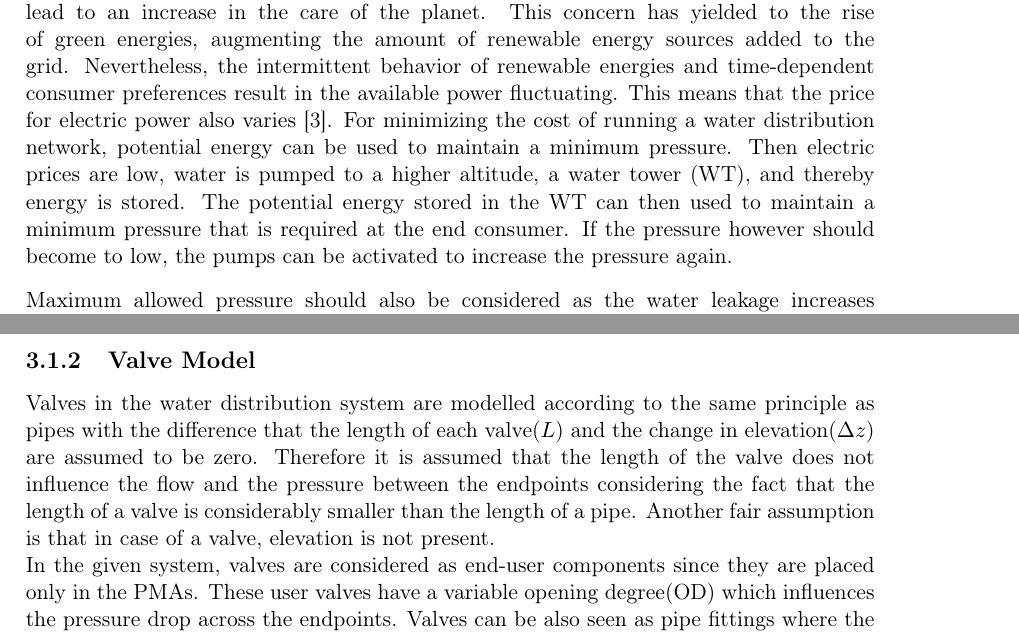
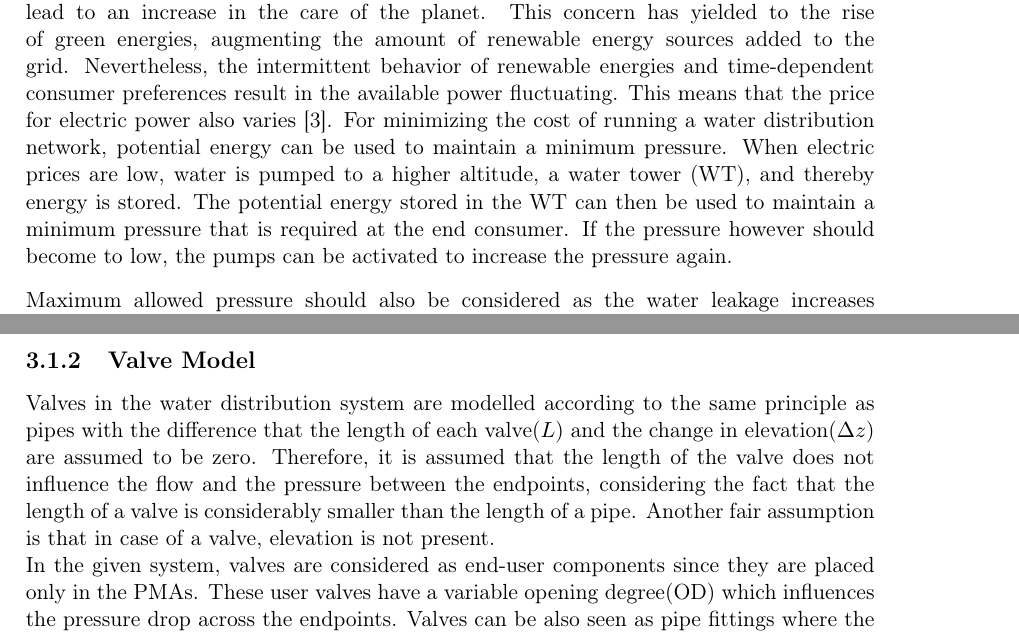
Before and after one commit to SBKrogh/WaterTank, a LaTeX thesis (Gr830.tex, which reads report/analysis/valve_model.tex, report/intro.tex): two parts of pages 7 and 19 of 41, joined at a grey line, cut so that both start at the same text. Compiled offline with pdfLaTeX.

Commit message:
Minor changes Intro-valve

```diff
--- a/report/analysis/valve_model.tex
+++ b/report/analysis/valve_model.tex
@@ -3,7 +3,7 @@
 
 %R2015-1-S1 type valve
 
-Valves in the water distribution system are modelled according to the same principle as pipes with the difference that the length of each valve($L$) and the change in elevation($\Delta z$) are assumed to be zero. Therefore it is assumed that the length of the valve does not influence the flow and the pressure between the endpoints considering the fact that the length of a valve is considerably smaller than the length of a pipe. Another fair assumption is that in case of a valve, elevation is not present. \\
+Valves in the water distribution system are modelled according to the same principle as pipes with the difference that the length of each valve($L$) and the change in elevation($\Delta z$) are assumed to be zero. Therefore, it is assumed that the length of the valve does not influence the flow and the pressure between the endpoints, considering the fact that the length of a valve is considerably smaller than the length of a pipe. Another fair assumption is that in case of a valve, elevation is not present. \\
 In the given system, valves are considered as end-user components since they are placed only in the PMAs. These user valves have a variable opening degree(OD) which influences the pressure drop across the endpoints. Valves can be also seen as pipe fittings where the OD is constant for all times, however there are not any fittings in the system, moreover the model of pipes covers it anyway. \\
 Due to the above-mentioned considerations, by recalling \eqref{FinalPipeModel}, it simplifies as follows:
 
--- a/report/intro.tex
+++ b/report/intro.tex
@@ -3,7 +3,7 @@
 Water pressure management is a vital part of the infrastructure all over the world. It ensures that a positive water pressure is present such that the consumers are supplied with water at all time. Maintaining a minimum pressure in the network is an important task as the end user is ensured a decent water pressure and also for minimizing the risk of contamination in the water system\cite{national2005public}.
 
 In the U.S alone 4 \% of the national energy consumption is used on moving and treating water/wastewater\cite{appelbaum2002water}. The current environmental situation that our world is facing has lead to an increase in the care of the planet. This concern has yielded to the rise of green energies, augmenting the amount of renewable energy sources added to the grid. Nevertheless, the intermittent behavior of renewable energies and time-dependent
-consumer preferences result in the available power fluctuating. This means that the price for electric power also varies \cite{fluctuating_price}. For minimizing the cost of running a water distribution network, potential energy can be used to maintain a minimum pressure. Then electric prices are low, water is pumped to a higher altitude, a water tower (WT), and thereby energy is stored. The potential energy stored in the WT can then used to maintain a minimum pressure that is required at the end consumer. If the pressure however should become to low, the pumps can be activated to increase the pressure again.
+consumer preferences result in the available power fluctuating. This means that the price for electric power also varies \cite{fluctuating_price}. For minimizing the cost of running a water distribution network, potential energy can be used to maintain a minimum pressure. When electric prices are low, water is pumped to a higher altitude, a water tower (WT), and thereby energy is stored. The potential energy stored in the WT can then be used to maintain a minimum pressure that is required at the end consumer. If the pressure however should become to low, the pumps can be activated to increase the pressure again.
 
 Maximum allowed pressure should also be considered as the water leakage increases proportional to the pressure\cite{feldman2009aspects}, thus increasing the water losses which leads to a higher energy consumption. In \cite{feldman2009aspects} it is stated that the estimated world wide water loss is at 30 \%, so the energy used on cleaning the water for filth, bacteria and pressurizing it is lost. Another problem that should be highlighted to a high pressure is that a high pressure will increase the ware on the pipes in a system\cite{Watts_water}, which leads to higher maintenances as they got to be replaced more often. This is not an easy task, since the pipes usually is under ground and needs to be dug up which is an expensive part, especially in a city since it can have a negative impact on significant infrastructures.
 
```
